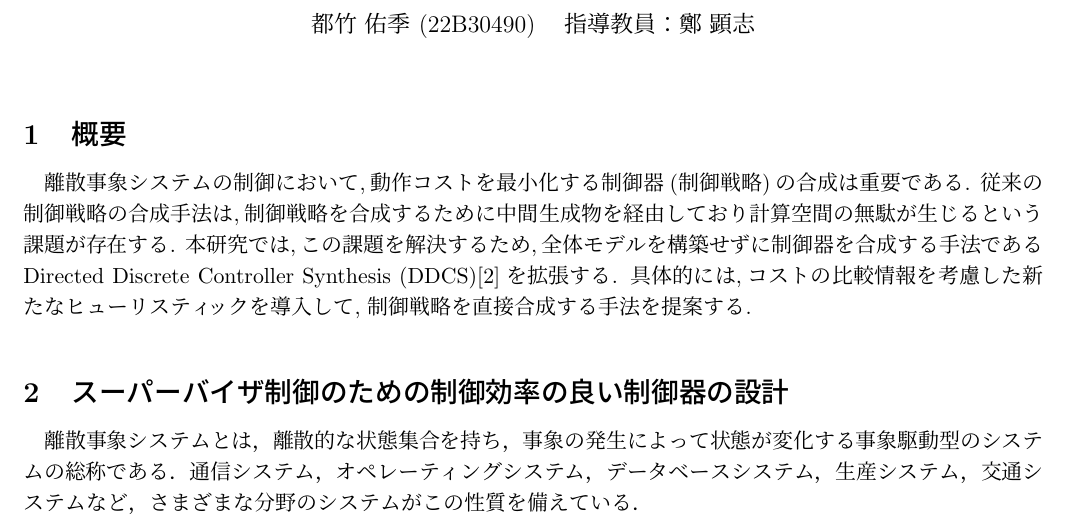
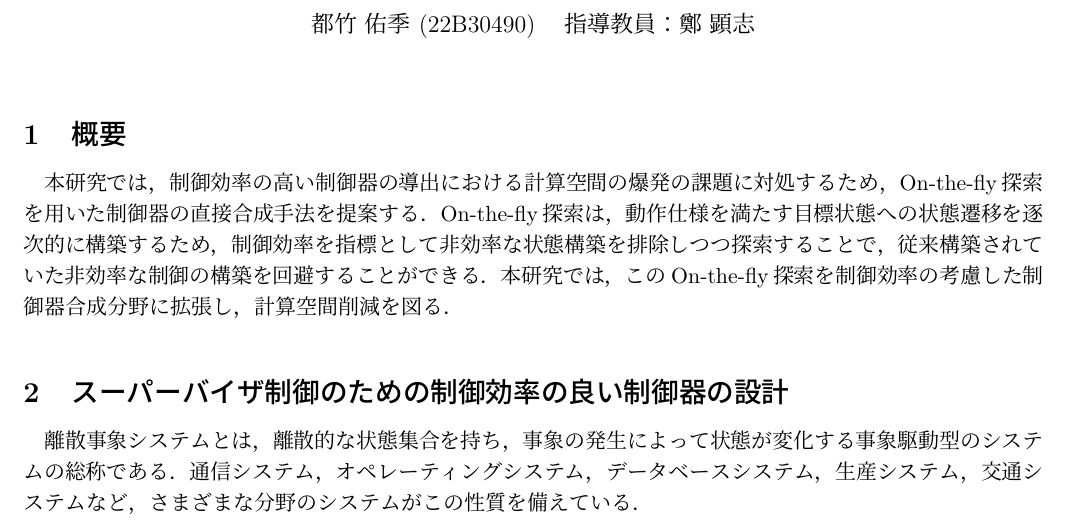
Before and after one commit to tei-lab-univ/2025-midterm-report-YukiTsuzuku, a LaTeX document (main.tex): part of page 1 of 2, cut so that both start at the same text. Compiled offline with pLaTeX and dvipdfmx.

Commit message:
Edited by Yamauchi

```diff
--- a/main.tex
+++ b/main.tex
@@ -37,10 +37,9 @@
 % --------------------------------------------------------
 
 \section{概要} % \section, \subsection, \subsubsection
-離散事象システムの制御において,動作コストを最小化する制御器(制御戦略)の合成は重要である.
-従来の制御戦略の合成手法は,制御戦略を合成するために中間生成物を経由しており計算空間の無駄が生じるという課題が存在する.
-本研究では,この課題を解決するため,全体モデルを構築せずに制御器を合成する手法であるDirected Discrete Controller Synthesis (DDCS)\cite{ddcs}を拡張する.
-具体的には,コストの比較情報を考慮した新たなヒューリスティックを導入して, 制御戦略を直接合成する手法を提案する.
+本研究では，制御効率の高い制御器の導出における計算空間の爆発の課題に対処するため，On-the-fly探索を用いた制御器の直接合成手法を提案する．
+On-the-fly探索は，動作仕様を満たす目標状態への状態遷移を逐次的に構築するため，制御効率を指標として非効率な状態構築を排除しつつ探索することで，従来構築されていた非効率な制御の構築を回避することができる．
+本研究では，このOn-the-fly探索を制御効率の考慮した制御器合成分野に拡張し，計算空間削減を図る．
 
 \section{スーパーバイザ制御のための制御効率の良い制御器の設計}
 % 離散事象システム
```
Also changed, not shown: main.pdf.
